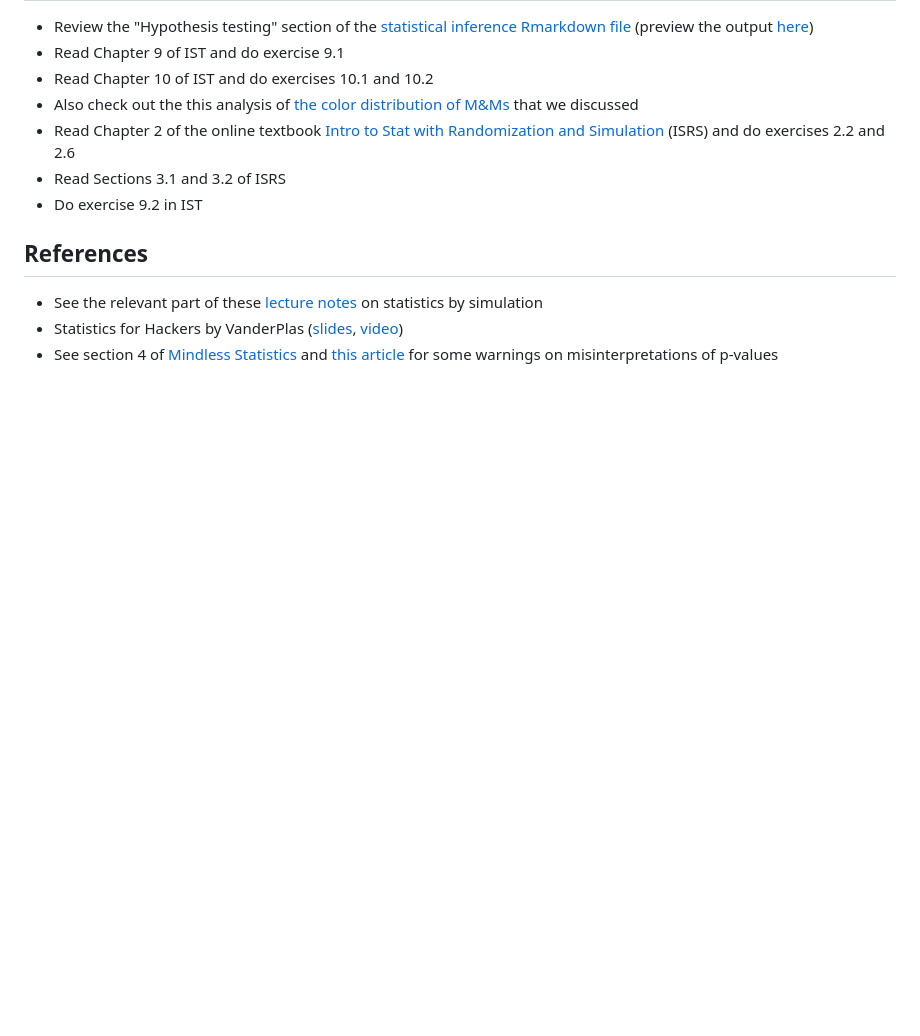
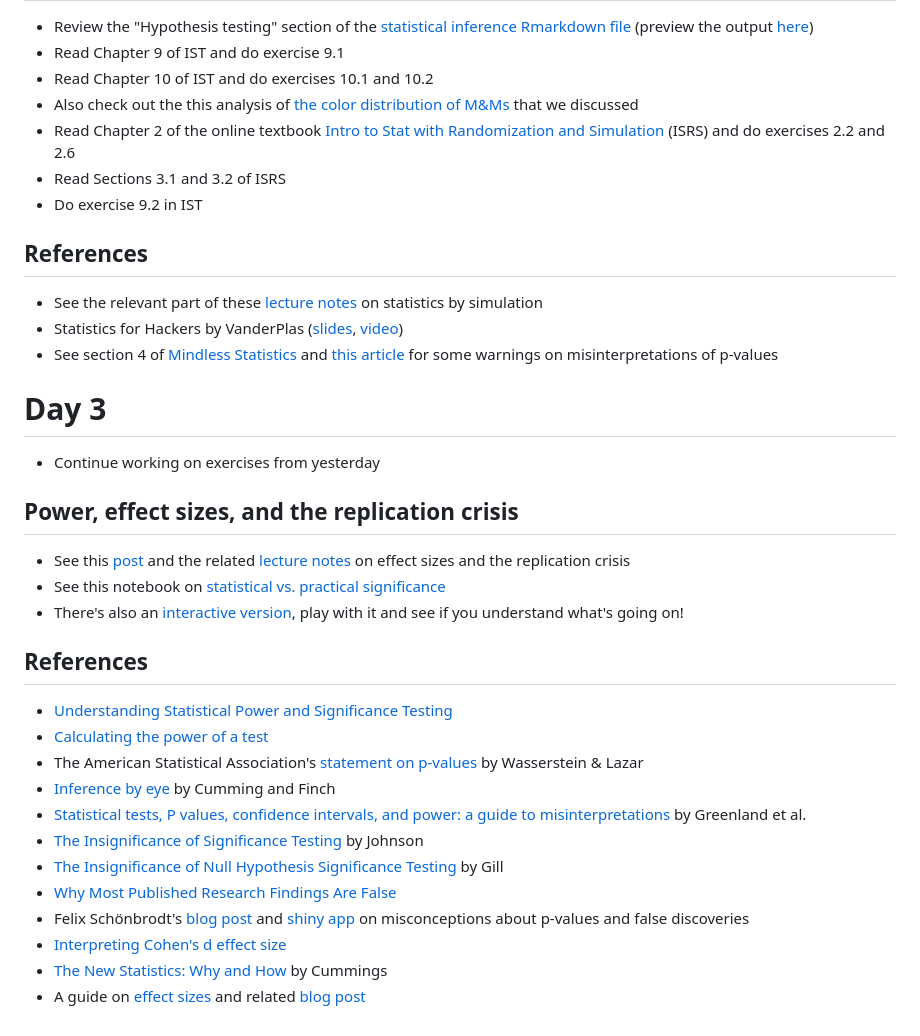
Before and after one commit to msr-ds3/coursework, a Markdown page: week2/README.md, the part around the change. GitHub-like rendering; blank space fills up the shorter version.

Commit message:
week 2, day 3

```diff
--- a/week2/README.md
+++ b/week2/README.md
@@ -49,16 +49,15 @@ This week covers:
   * Statistics for Hackers by VanderPlas ([slides](https://speakerdeck.com/jakevdp/statistics-for-hackers), [video](https://www.youtube.com/watch?v=Iq9DzN6mvYA))
   * See section 4 of [Mindless Statistics](http://library.mpib-berlin.mpg.de/ft/gg/GG_Mindless_2004.pdf) and [this article](https://link.springer.com/article/10.1007/s10654-016-0149-3) for some warnings on misinterpretations of p-values
 
-<!--
 
 # Day 3
+
+  * Continue working on exercises from yesterday
 
 ## Power, effect sizes, and the replication crisis
   * See this [post](http://modelingsocialdata.org/lectures/2019/03/01/lecture-6-reproducibility-2.html) and the related [lecture notes](https://github.com/jhofman/msd2019-notes/blob/master/lecture_6/lecture_6.pdf) on effect sizes and the replication crisis
   * See this notebook on [statistical vs. practical significance](http://htmlpreview.github.io/?https://github.com/msr-ds3/coursework/blob/master/week2/statistically_significant_splits.html)
   * There's also an [interactive version](https://jhofman.github.io/statisticallysignificant/), play with it and see if you understand what's going on!
-
-
 
 
 ## References
@@ -75,6 +74,8 @@ This week covers:
   * [Interpreting Cohen's d effect size](https://rpsychologist.com/d3/cohend/)
   * [The New Statistics: Why and How](https://journals.sagepub.com/doi/pdf/10.1177/0956797613504966) by Cummings
   * A guide on [effect sizes](https://transparentstats.github.io/guidelines/effectsize.html) and related [blog post](https://transparentstatistics.org/2018/07/05/meanings-effect-size/)
+
+<!--
 
 
 # Day 4
@@ -95,15 +96,6 @@ This week covers:
   * The "Model Basics" and "Model Building" Chapters in [R for Data Science](http://r4ds.had.co.nz) (Chapters 18 and 19 in the print edition, Chapters [23](http://r4ds.had.co.nz/model-basics.html) and [24](http://r4ds.had.co.nz/model-building.html) online)
   * The [modelr](https://modelr.tidyverse.org) and [tidymodels](https://github.com/tidymodels/tidymodels) packages in R
   * An animation of [gradient descent](http://jakehofman.com/gd/) and a related [blog post](https://spin.atomicobject.com/2014/06/24/gradient-descent-linear-regression/)
-
--->
-
-<!--
-
-
-
-
-
 
 # Day 5
 
```
